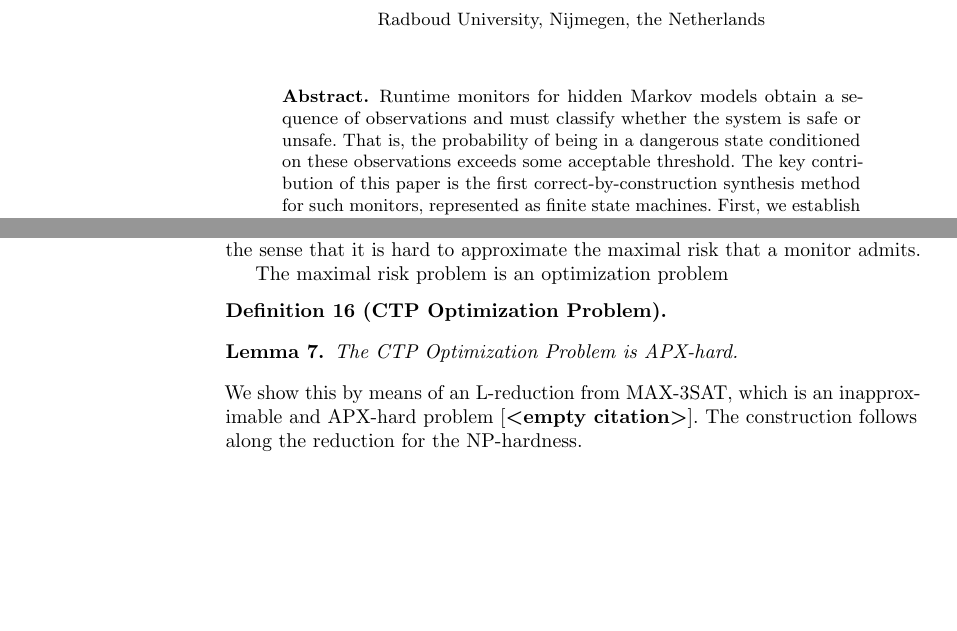
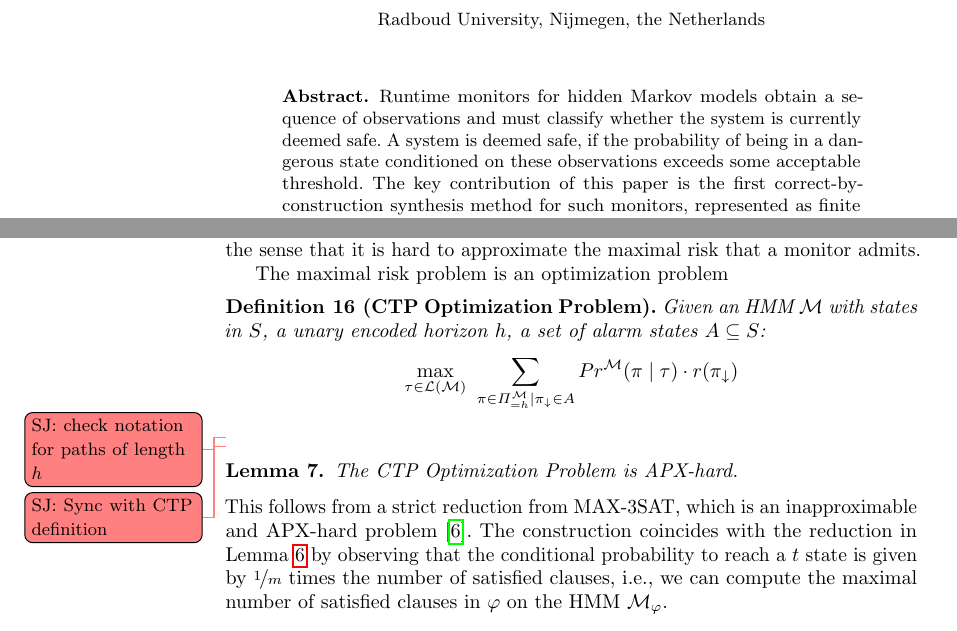
Before and after one commit to lukovdm/monitor-conformence, a LaTeX paper (VerifiableMonitorsTex/inprogress/inprogress.tex): two parts of pages 1 and 18 of 25, joined at a grey line, cut so that both start at the same text, the shorter picture padded with empty space. Compiled offline with pdfLaTeX.

Commit message:
commit that i didnt do  earlier

```diff
--- a/VerifiableMonitorsTex/inprogress/inprogress.tex
+++ b/VerifiableMonitorsTex/inprogress/inprogress.tex
@@ -81,7 +81,8 @@
 \begin{document}
 \maketitle
 \begin{abstract}
-    Runtime monitors for hidden Markov models obtain a sequence of observations and must classify whether the system is safe or unsafe. That is,  the probability of being in a dangerous state conditioned on these observations exceeds some acceptable threshold.
+    Runtime monitors for hidden Markov models obtain a sequence of observations and must classify whether the system is currently deemed safe.
+    A system is deemed safe, if the probability of being in a dangerous state conditioned on these observations exceeds some acceptable threshold.
     The key contribution of this paper is the first correct-by-construction synthesis method for such monitors, represented as finite state machines.
     First, we establish the coNP-hardness of checking whether a finite state machine  is indeed a correct monitor, i.e., a monitor without misclassifications.
     Second, we provide a reduction that reformulates the search for misclassifications into a standard probabilistic system synthesis problem.
@@ -1148,13 +1149,13 @@ Approximating the verification of monitors is also hard, in the sense that it is
 
 The maximal risk problem is an optimization problem
 \begin{definition}[CTP Optimization Problem]
-
-\end{definition}
+ Given an HMM $\mc$ with states in $S$, a unary encoded horizon $h$, a set of alarm states $A\subseteq\Sts$: \[\max_{\tau \in \lang{\mc}}~ \sum_{\pi\in\Pi^\mc_{=h}\mid\pi_\downarrow \in A}\Prob^\mc(\pi \mid \tau) \cdot r(\pi_\downarrow)\]\sj{check notation for paths of length $h$}
+\end{definition}\sj{Sync with CTP definition}
 \begin{lemma}
     \label{lem:ctpapxhard}
     The CTP Optimization Problem is APX-hard.
 \end{lemma}
-We show this by means of an L-reduction from MAX-3SAT, which is an inapproximable and APX-hard problem~\cite{}. The construction follows along the reduction for the NP-hardness.
+This follows from a strict reduction from MAX-3SAT, which is an inapproximable and APX-hard problem~\cite{DBLP:journals/jacm/Hastad01}. The construction coincides with the reduction in \Cref{lem:ctpdecnphard} by observing that the conditional probability to reach a $t$ state is given by $\nicefrac{1}{m}$ times the number of satisfied clauses, i.e., we can compute the maximal number of satisfied clauses in $\varphi$ on the HMM $\mc_\varphi$.
 
 
 
```
Also changed, not shown: VerifiableMonitorsTex/inprogress/literature.bib (+10 -0 lines).
